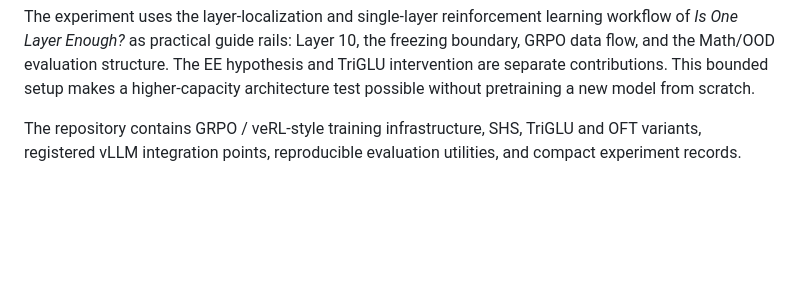
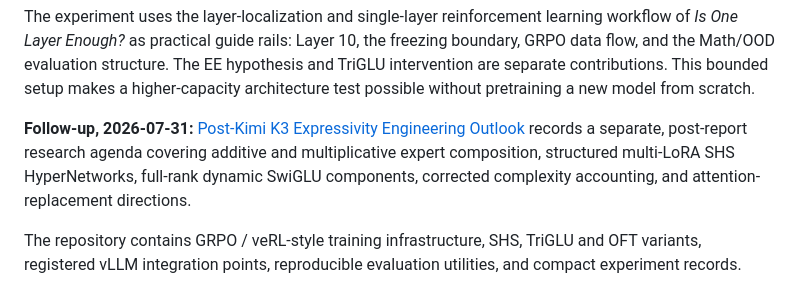
Before and after one commit to Jacob-o-TING/qwen3_1p7b_single_layer_rl_expressivity_engineering, a Markdown page: README.md, the part around the change. Drawn GitHub-style; blank space fills up the shorter version.

Commit message:
Add post-Kimi K3 research outlook

```diff
--- a/README.md
+++ b/README.md
@@ -13,6 +13,13 @@ the freezing boundary, GRPO data flow, and the Math/OOD evaluation structure.
 The EE hypothesis and TriGLU intervention are separate contributions. This
 bounded setup makes a higher-capacity architecture test possible without
 pretraining a new model from scratch.
+
+**Follow-up, 2026-07-31:** [Post-Kimi K3 Expressivity Engineering
+Outlook](docs/followups/2026-07-31_post-kimi-k3-expressivity-engineering-outlook.md)
+records a separate, post-report research agenda covering additive and
+multiplicative expert composition, structured multi-LoRA SHS HyperNetworks,
+full-rank dynamic SwiGLU components, corrected complexity accounting, and
+attention-replacement directions.
 
 The repository contains GRPO / veRL-style training infrastructure, SHS,
 TriGLU and OFT variants, registered vLLM integration points, reproducible
```
Also changed, not shown: docs/followups/2026-07-31_post-kimi-k3-expressivity-engineering-outlook.md (added, +298 -0 lines).
